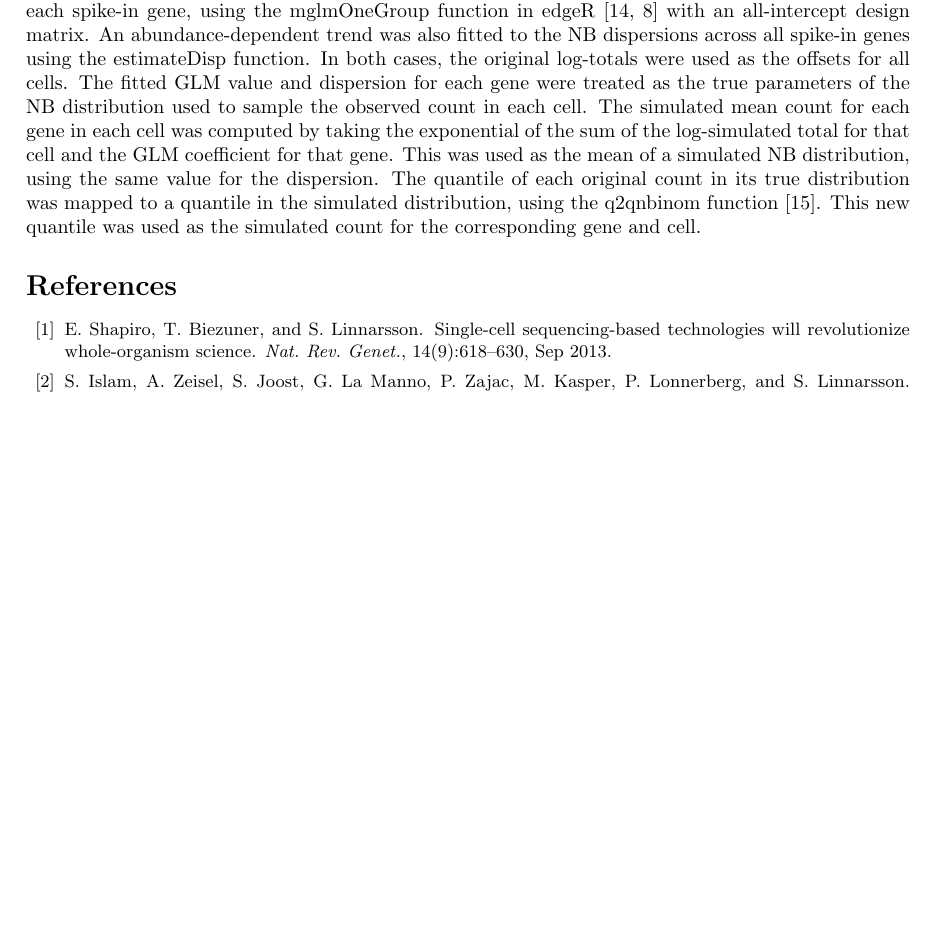
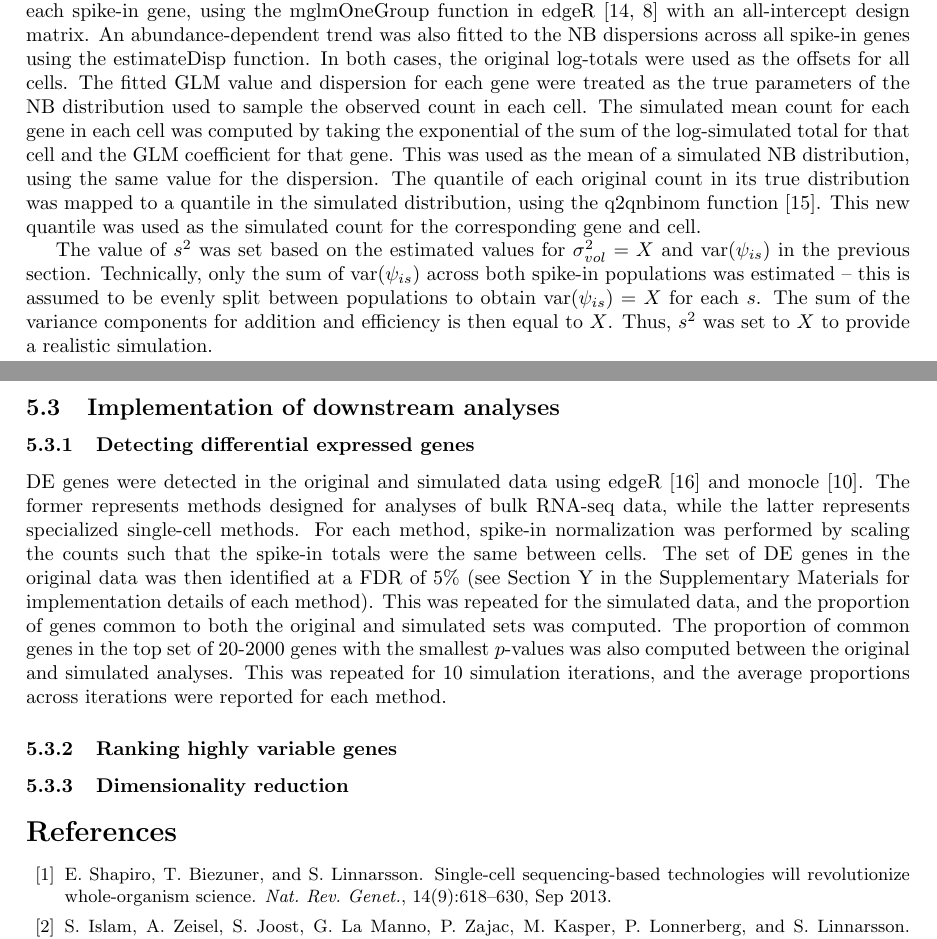
Before and after one commit to MarioniLab/SpikeIns2016, a LaTeX document (manuscript/prickle.tex): part of page 5 of 6 before the commit and two parts of pages 5 and 6 of 7 after it, the two joined at a grey line, cut so that both start at the same text, the shorter picture padded with empty space. Compiled offline with pdfLaTeX.

Commit message:
Added section on DE simulations.

```diff
--- a/manuscript/prickle.tex
+++ b/manuscript/prickle.tex
@@ -216,6 +216,28 @@ This new quantile was used as the simulated count for the corresponding gene and
 % For example, if it turned out that you added half the amount of spike-in to one well, it wouldn't distort the estimation of the (conditional) mean.
 % Okay, maybe the trended dispersion would be a bit weird, because technical variability should depend on the amount of RNA, but some inaccuracy there is forgivable.
 
+The value of $s^2$ was set based on the estimated values for $\sigma^2_{vol} = X$ and $\mbox{var}(\psi_{is})$ in the previous section.
+Technically, only the sum of $\mbox{var}(\psi_{is})$ across both spike-in populations was estimated
+    -- this is assumed to be evenly split between populations to obtain $\mbox{var}(\psi_{is}) = X$ for each $s$.
+The sum of the variance components for addition and efficiency is then equal to $X$.
+Thus, $s^2$ was set to $X$ to provide a realistic simulation.
+
+\subsection{Implementation of downstream analyses}
+
+\subsubsection{Detecting differential expressed genes}
+DE genes were detected in the original and simulated data using edgeR \cite{lund2012detecting} and monocle \cite{trapnell2014dynamics}.
+The former represents methods designed for analyses of bulk RNA-seq data, while the latter represents specialized single-cell methods.
+For each method, spike-in normalization was performed by scaling the counts such that the spike-in totals were the same between cells.
+The set of DE genes in the original data was then identified at a FDR of 5\% (see Section~Y in the Supplementary Materials for implementation details of each method).
+This was repeated for the simulated data, and the proportion of genes common to both the original and simulated sets was computed.
+The proportion of common genes in the top set of 20-2000 genes with the smallest $p$-values was also computed between the original and simulated analyses.
+This was repeated for 10 simulation iterations, and the average proportions across iterations were reported for each method.
+
+\subsubsection{Ranking highly variable genes}
+
+\subsubsection{Dimensionality reduction}
+
+
 {\small
 \bibliography{refnorm}
 \bibliographystyle{unsrt}
```
Also changed, not shown: manuscript/refnorm.bib (+10 -0 lines), manuscript/supplement.tex (+19 -1 lines).
